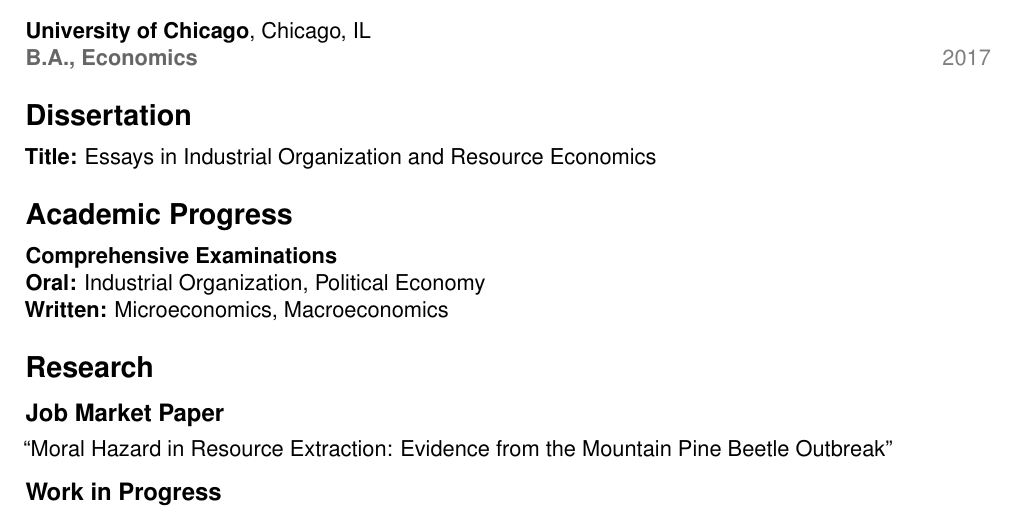
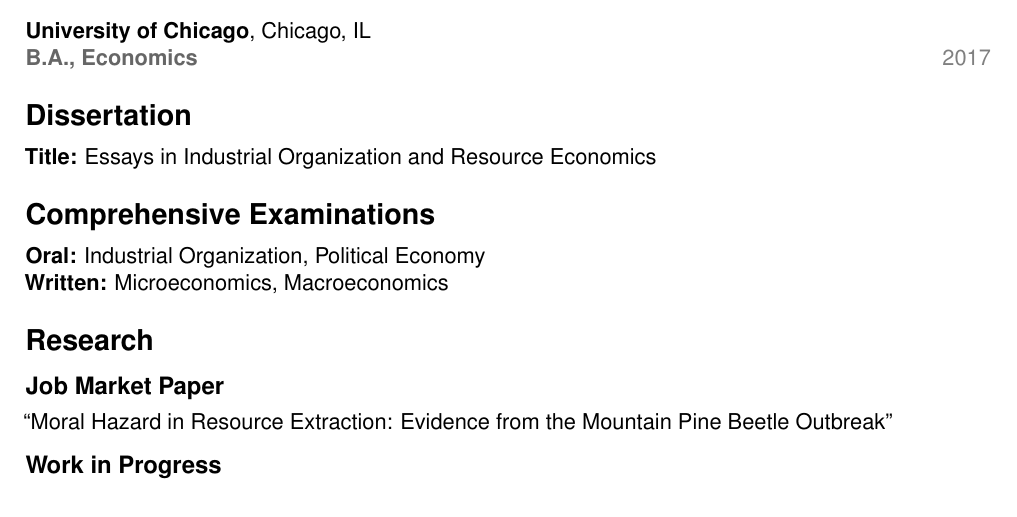
Before and after one commit to jkennethjung/jkennethjung.github.io, a LaTeX CV (docs/cv/cv.tex): part of page 1 of 4, cut so that both start at the same text. The pictures show the PDF file docs/cv/cv.pdf that the author committed with the source.

Commit message:
asdlkjfdaslj

```diff
--- a/docs/cv/cv.tex
+++ b/docs/cv/cv.tex
@@ -88,9 +88,7 @@
 
 \textbf{Title:} Essays in Industrial Organization and Resource Economics
 
-\section*{Academic Progress}
-
-\textbf{Comprehensive Examinations} \\
+\section*{Comprehensive Examinations}
 \textbf{Oral:} Industrial Organization, Political Economy \\
 \textbf{Written:} Microeconomics, Macroeconomics
 
```
Also changed, not shown: docs/cv/cv.pdf, docs/cv/cv.tex (2 more changed lines), 1 other file.
